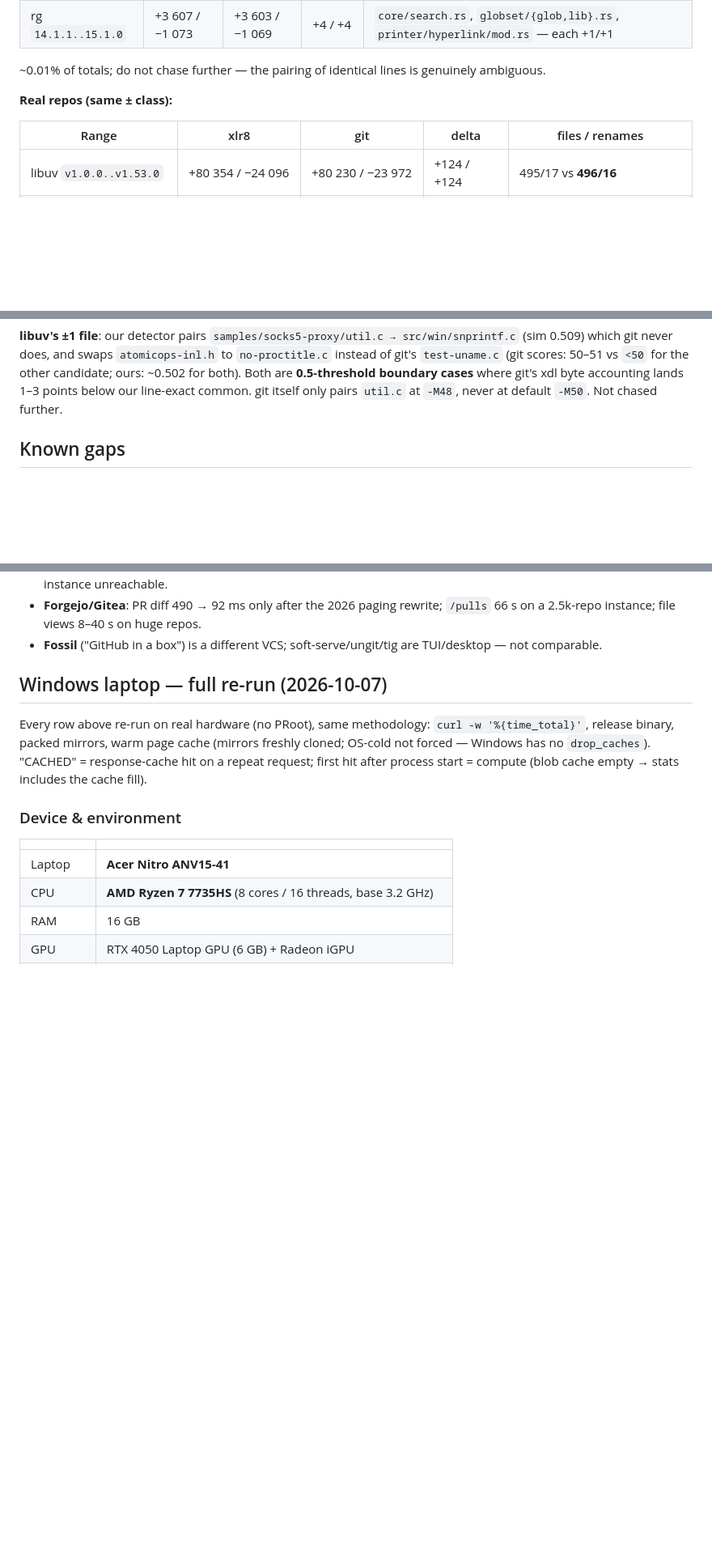
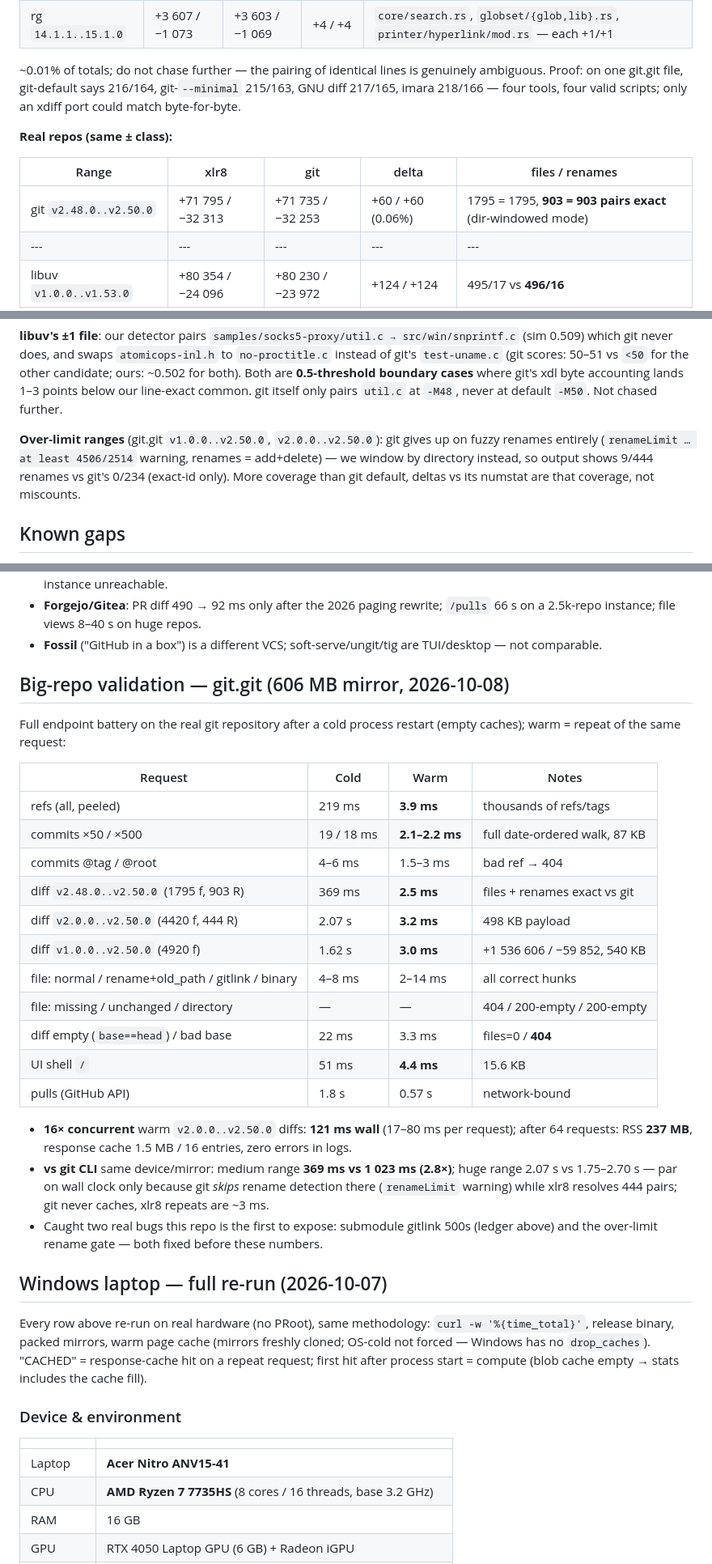
Before and after one commit to Banshal-Yadav/xlr8, a Markdown page: benchmark.md, 3 parts joined by grey strips. Shown at 81% size. GitHub-like rendering; blank space fills up the shorter version.

Commit message:
docs: benchmark — big-repo validation (git.git), parity evidence
New section: full endpoint battery on the 606 MB git.git mirror
(cold/warm table, 16x burst, RSS, vs git CLI). Correctness ledger
+2 rows (gitlink 500, over-limit rename gate); git.git row in the
accepted-deltas table (files/renames exact, stats +60/+60 =
0.06%); evidence that GNU diff and git --minimal disagree with
git default too (four tools, four valid edit scripts); note that
over-limit ranges we window where git gives up.

```diff
--- a/benchmark.md
+++ b/benchmark.md
@@ -164,11 +166,15 @@ ambiguity between imara-Myers and git-xdiff; both edit scripts valid):
 | rg `14.1.1..15.1.0` | +3 607 / −1 073 | +3 603 / −1 069 | +4 / +4 | `core/search.rs`, `globset/{glob,lib}.rs`, `printer/hyperlink/mod.rs` — each +1/+1 |
 
 ~0.01% of totals; do not chase further — the pairing of identical lines is
-genuinely ambiguous.
+genuinely ambiguous. Proof: on one git.git file, git-default says 216/164,
+git-`--minimal` 215/163, GNU diff 217/165, imara 218/166 — four tools, four
+valid scripts; only an xdiff port could match byte-for-byte.
 
 **Real repos (same ± class):**
 
 | Range | xlr8 | git | delta | files / renames |
+|---|---|---|---|---|
+| git `v2.48.0..v2.50.0` | +71 795 / −32 313 | +71 735 / −32 253 | +60 / +60 (0.06%) | 1795 = 1795, **903 = 903 pairs exact** (dir-windowed mode) |
 |---|---|---|---|---|
 | libuv `v1.0.0..v1.53.0` | +80 354 / −24 096 | +80 230 / −23 972 | +124 / +124 | 495/17 vs **496/16** |
 | libuv `v1.49.0..v1.53.0` | +11 830 / −3 487 | +11 822 / −3 479 | +8 / +8 | 194 = 194, pairs exact |
@@ -182,6 +188,12 @@ scores: 50–51 vs `<50` for the other candidate; ours: ~0.502 for both). Both
 are **0.5-threshold boundary cases** where git's xdl byte accounting lands
 1–3 points below our line-exact common. git itself only pairs `util.c` at
 `-M48`, never at default `-M50`. Not chased further.
+
+**Over-limit ranges** (git.git `v1.0.0..v2.50.0`, `v2.0.0..v2.50.0`): git
+gives up on fuzzy renames entirely (`renameLimit … at least 4506/2514`
+warning, renames = add+delete) — we window by directory instead, so output
+shows 9/444 renames vs git's 0/234 (exact-id only). More coverage than git
+default, deltas vs its numstat are that coverage, not miscounts.
 
 ## Known gaps
 
@@ -227,6 +239,36 @@ gitweb (ships with git, CGI, fresh perl+git per request, same mirrors):
   `/pulls` 66 s on a 2.5k-repo instance; file views 8–40 s on huge repos.
 - **Fossil** ("GitHub in a box") is a different VCS; soft-serve/ungit/tig
   are TUI/desktop — not comparable.
+
+## Big-repo validation — git.git (606 MB mirror, 2026-10-08)
+
+Full endpoint battery on the real git repository after a cold process
+restart (empty caches); warm = repeat of the same request:
+
+| Request | Cold | Warm | Notes |
+|---|---|---|---|
+| refs (all, peeled) | 219 ms | **3.9 ms** | thousands of refs/tags |
+| commits ×50 / ×500 | 19 / 18 ms | **2.1–2.2 ms** | full date-ordered walk, 87 KB |
+| commits @tag / @root | 4–6 ms | 1.5–3 ms | bad ref → 404 |
+| diff `v2.48.0..v2.50.0` (1795 f, 903 R) | 369 ms | **2.5 ms** | files + renames exact vs git |
+| diff `v2.0.0..v2.50.0` (4420 f, 444 R) | 2.07 s | **3.2 ms** | 498 KB payload |
+| diff `v1.0.0..v2.50.0` (4920 f) | 1.62 s | **3.0 ms** | +1 536 606 / −59 852, 540 KB |
+| file: normal / rename+old_path / gitlink / binary | 4–8 ms | 2–14 ms | all correct hunks |
+| file: missing / unchanged / directory | — | — | 404 / 200-empty / 200-empty |
+| diff empty (`base==head`) / bad base | 22 ms | 3.3 ms | files=0 / **404** |
+| UI shell `/` | 51 ms | **4.4 ms** | 15.6 KB |
+| pulls (GitHub API) | 1.8 s | 0.57 s | network-bound |
+
+- **16× concurrent** warm `v2.0.0..v2.50.0` diffs: **121 ms wall**
+  (17–80 ms per request); after 64 requests: RSS **237 MB**, response
+  cache 1.5 MB / 16 entries, zero errors in logs.
+- **vs git CLI** same device/mirror: medium range **369 ms vs 1 023 ms
+  (2.8×)**; huge range 2.07 s vs 1.75–2.70 s — par on wall clock only
+  because git *skips* rename detection there (`renameLimit` warning) while
+  xlr8 resolves 444 pairs; git never caches, xlr8 repeats are ~3 ms.
+- Caught two real bugs this repo is the first to expose: submodule gitlink
+  500s (ledger above) and the over-limit rename gate — both fixed before
+  these numbers.
 
 ## Windows laptop — full re-run (2026-10-07)
 
```
Also changed, not shown: other parts of benchmark.md (+2 -0 lines).
